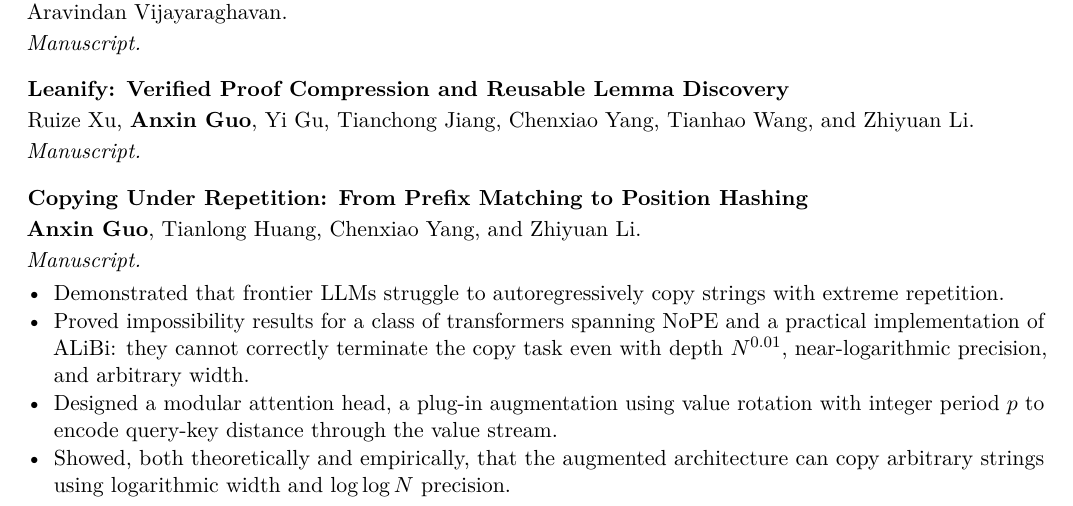
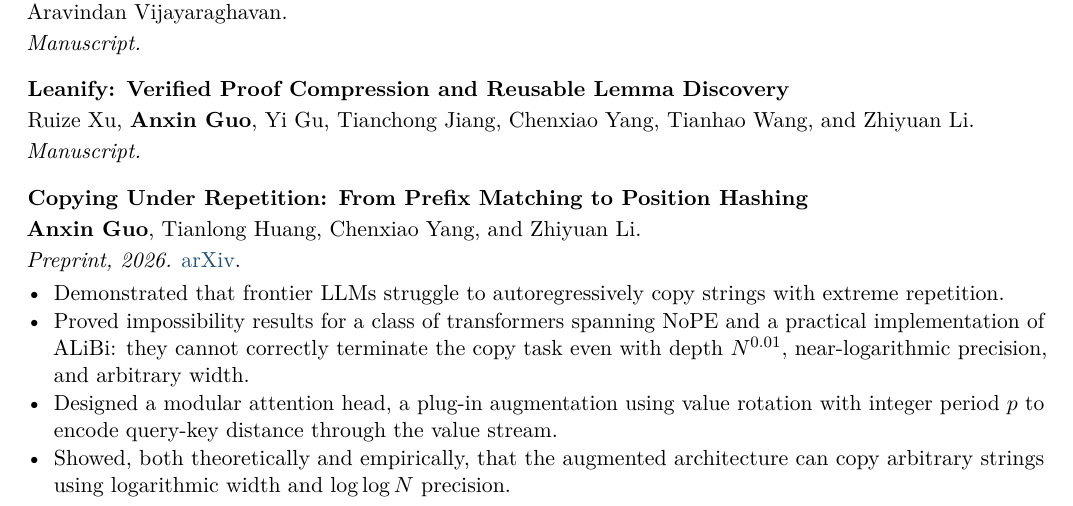
Before and after one commit to bobeatslollipop/bobeatslollipop.github.io, a LaTeX CV (cv/full_cv.tex): part of page 1 of 3, cut so that both start at the same text. Compiled offline with pdfLaTeX.

Commit message:
Link copying preprint and refresh downloadable CV

```diff
--- a/cv/full_cv.tex
+++ b/cv/full_cv.tex
@@ -121,8 +121,8 @@ Theoretical computer science and the foundations of machine learning, with inter
 \paperentry
 {Copying Under Repetition: From Prefix Matching to Position Hashing}
 {\textbf{Anxin Guo}, Tianlong Huang, Chenxiao Yang, and Zhiyuan Li.}
-{Manuscript.}
-{}
+{Preprint, 2026.}
+{ \href{https://arxiv.org/abs/2610.26722}{arXiv}.}
 \begin{cvitems}
   \item Demonstrated that frontier LLMs struggle to autoregressively copy strings with extreme repetition.
   \item Proved impossibility results for a class of transformers spanning NoPE and a practical implementation of ALiBi: they cannot correctly terminate the copy task even with depth $N^{0.01}$, near-logarithmic precision, and arbitrary width.
```
Also changed, not shown: README.md, cv/full_cv.pdf.
